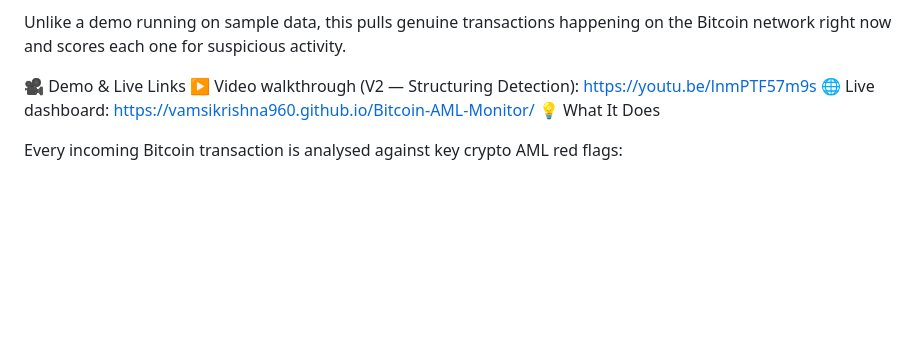
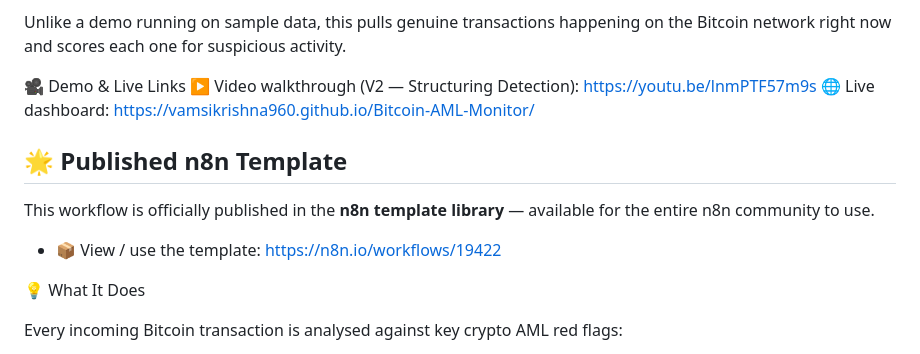
Before and after one commit to vamsikrishna960/Bitcoin-AML-Monitor, a Markdown page: README.md, the part around the change. Rendered like a GitHub page; blank space fills up the shorter version.

Commit message:
Add n8n template details to README
Added information about the published n8n template and its link.

```diff
--- a/README.md
+++ b/README.md
@@ -7,6 +7,15 @@ Unlike a demo running on sample data, this pulls genuine transactions happening
 🎥 Demo & Live Links
 ▶️ Video walkthrough (V2 — Structuring Detection): https://youtu.be/lnmPTF57m9s
 🌐 Live dashboard: https://vamsikrishna960.github.io/Bitcoin-AML-Monitor/
+
+## 🌟 Published n8n Template
+
+This workflow is officially published in the **n8n template
+library** — available for the entire n8n community to use.
+
+- 📦 View / use the template: https://n8n.io/workflows/19422
+
+
 💡 What It Does
 
 Every incoming Bitcoin transaction is analysed against key crypto AML red flags:
```
